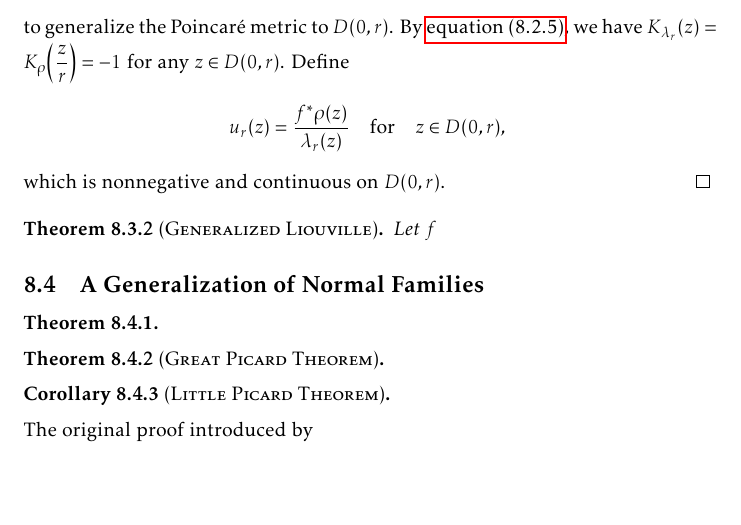
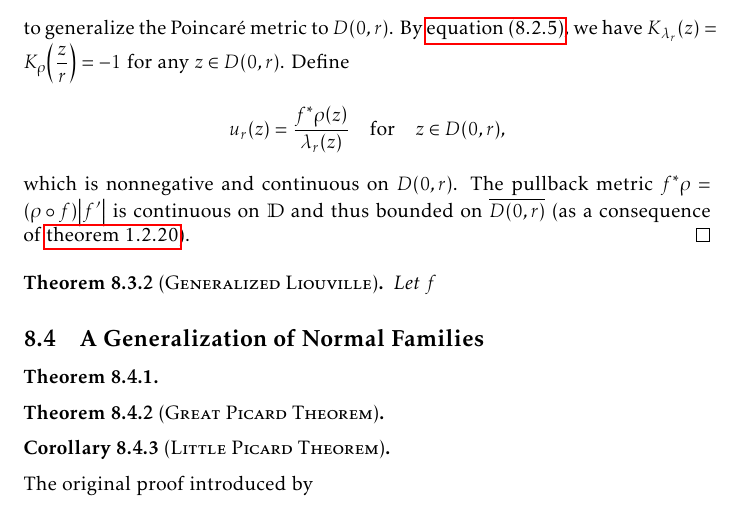
Before and after one commit to slipperking/complex-analysis-latex, a LaTeX document (main.tex): part of page 179 of 190, cut so that both start at the same text, the shorter picture padded with empty space. Compiled offline with pdfLaTeX.

Commit message:
overleaf_to_git (Sat Sep 20 23:19:42 2025 -0700): update main.tex from r21799 to r21800

```diff
--- a/main.tex
+++ b/main.tex
@@ -4009,7 +4009,7 @@ The hyperbolic metric \(\lambda\) in \cref{eq:poincaremetricdefinition} does not
     where \(\lambda\) is the Poincaré metric, and equivalently, \[\dd{s}^2_{f^*\rho}\leq\dd{s}^2_\lambda,\] or that the metric \(\rho\) does not increase under the map \(f\).
 \end{theorem}
 \begin{proof}
-    Define \[\lambda_r(z)=\qty(z\mapsto\frac{z}{r})^*\lambda(z)=\frac{2r}{r^2-\abs{z}^2},\qquad 0<r<1\] to generalize the Poincaré metric to \(D(0,r)\). By \cref{eq:curvatureinvarianceunderholomorphicpullback}, we have \(K_{\lambda_r}(z)=K_\rho\qty(\frac{z}{r})=-1\) for any \(z\in D(0,r)\). Define \[u_r(z)=\frac{f^*\rho\qty(z)}{\lambda_r(z)}\qfor z\in D(0,r),\] which is nonnegative and continuous on \(D(0,r)\).
+    Define \[\lambda_r(z)=\qty(z\mapsto\frac{z}{r})^*\lambda(z)=\frac{2r}{r^2-\abs{z}^2},\qquad 0<r<1\] to generalize the Poincaré metric to \(D(0,r)\). By \cref{eq:curvatureinvarianceunderholomorphicpullback}, we have \(K_{\lambda_r}(z)=K_\rho\qty(\frac{z}{r})=-1\) for any \(z\in D(0,r)\). Define \[u_r(z)=\frac{f^*\rho\qty(z)}{\lambda_r(z)}\qfor z\in D(0,r),\] which is nonnegative and continuous on \(D(0,r)\). The pullback metric \(f^*\rho=\qty(\rho\circ f)\abs{f'}\) is continuous on \(\mathbb{D}\) and thus bounded on \(\overline{D(0,r)}\) (as a consequence of \cref{thm:continuousfunctionboundedoncompact}).
 \end{proof}
 \begin{theorem}[\textsc{Generalized Liouville}]
     Let \(f\)
```
